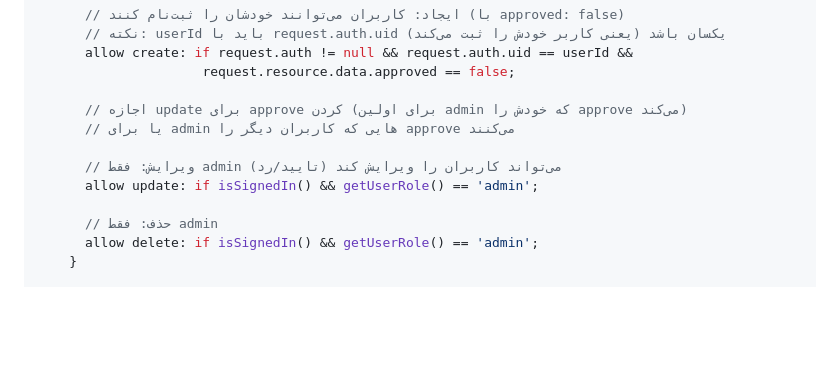
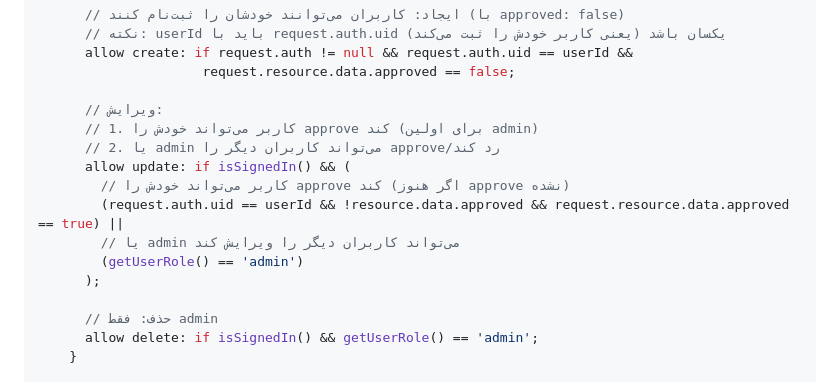
Before and after one commit to Sadr93/keyhan_financial, a Markdown page: FIREBASE_SECURITY_RULES.md, the part around the change. Rendered like a GitHub page; blank space fills up the shorter version.

Commit message:
Fix: Update Security Rules to allow first admin to self-approve

```diff
--- a/FIREBASE_SECURITY_RULES.md
+++ b/FIREBASE_SECURITY_RULES.md
@@ -44,11 +44,15 @@ service cloud.firestore {
       allow create: if request.auth != null && request.auth.uid == userId &&
                      request.resource.data.approved == false;
 
-      // اجازه update برای approve کردن (برای اولین admin که خودش را approve می‌کند)
-      // یا برای admin هایی که کاربران دیگر را approve می‌کنند
-
-      // ویرایش: فقط admin می‌تواند کاربران را ویرایش کند (تایید/رد)
-      allow update: if isSignedIn() && getUserRole() == 'admin';
+      // ویرایش:
+      // 1. کاربر می‌تواند خودش را approve کند (برای اولین admin)
+      // 2. یا admin می‌تواند کاربران دیگر را approve/رد کند
+      allow update: if isSignedIn() && (
+        // کاربر می‌تواند خودش را approve کند (اگر هنوز approve نشده)
+        (request.auth.uid == userId && !resource.data.approved && request.resource.data.approved == true) ||
+        // یا admin می‌تواند کاربران دیگر را ویرایش کند
+        (getUserRole() == 'admin')
+      );
 
       // حذف: فقط admin
       allow delete: if isSignedIn() && getUserRole() == 'admin';
```
